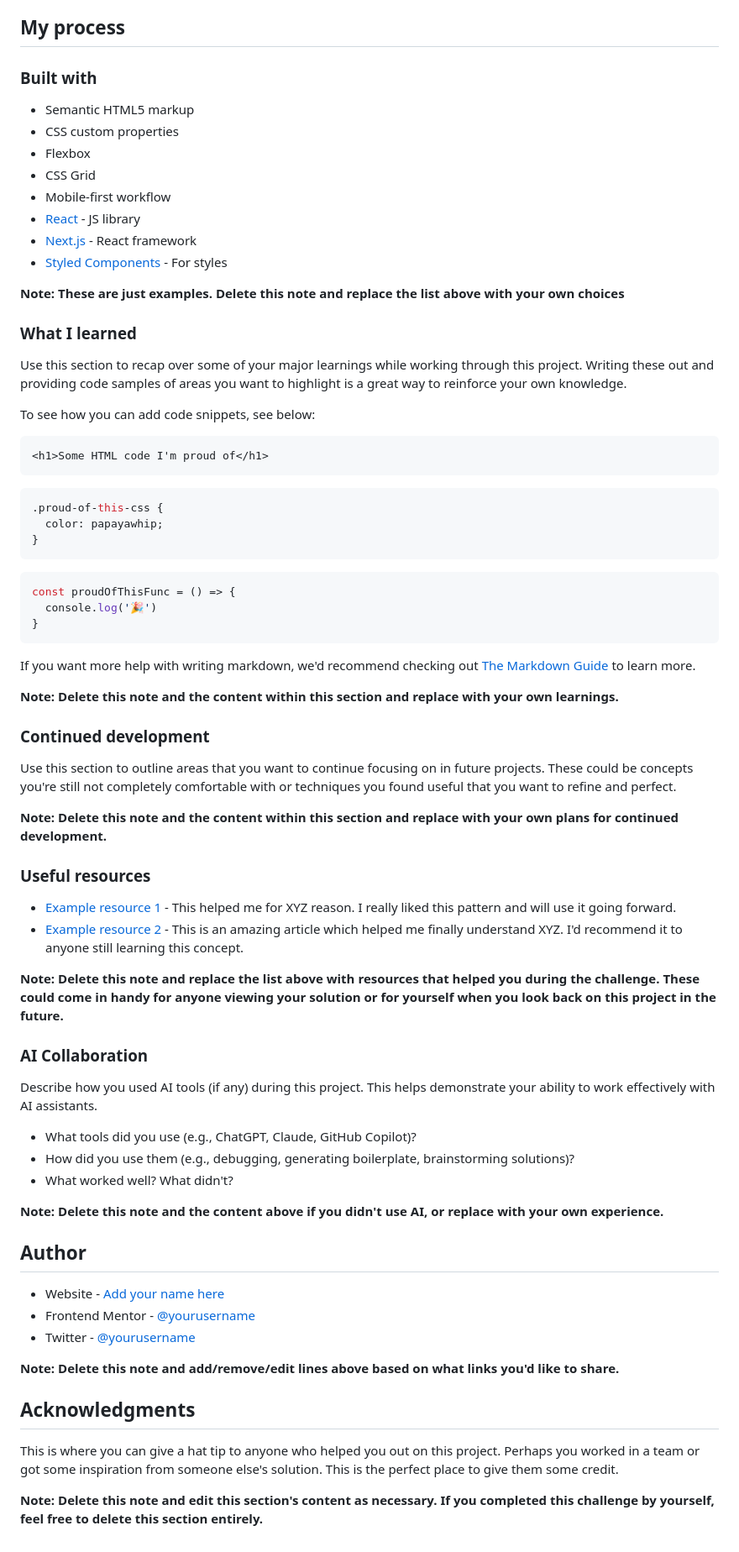
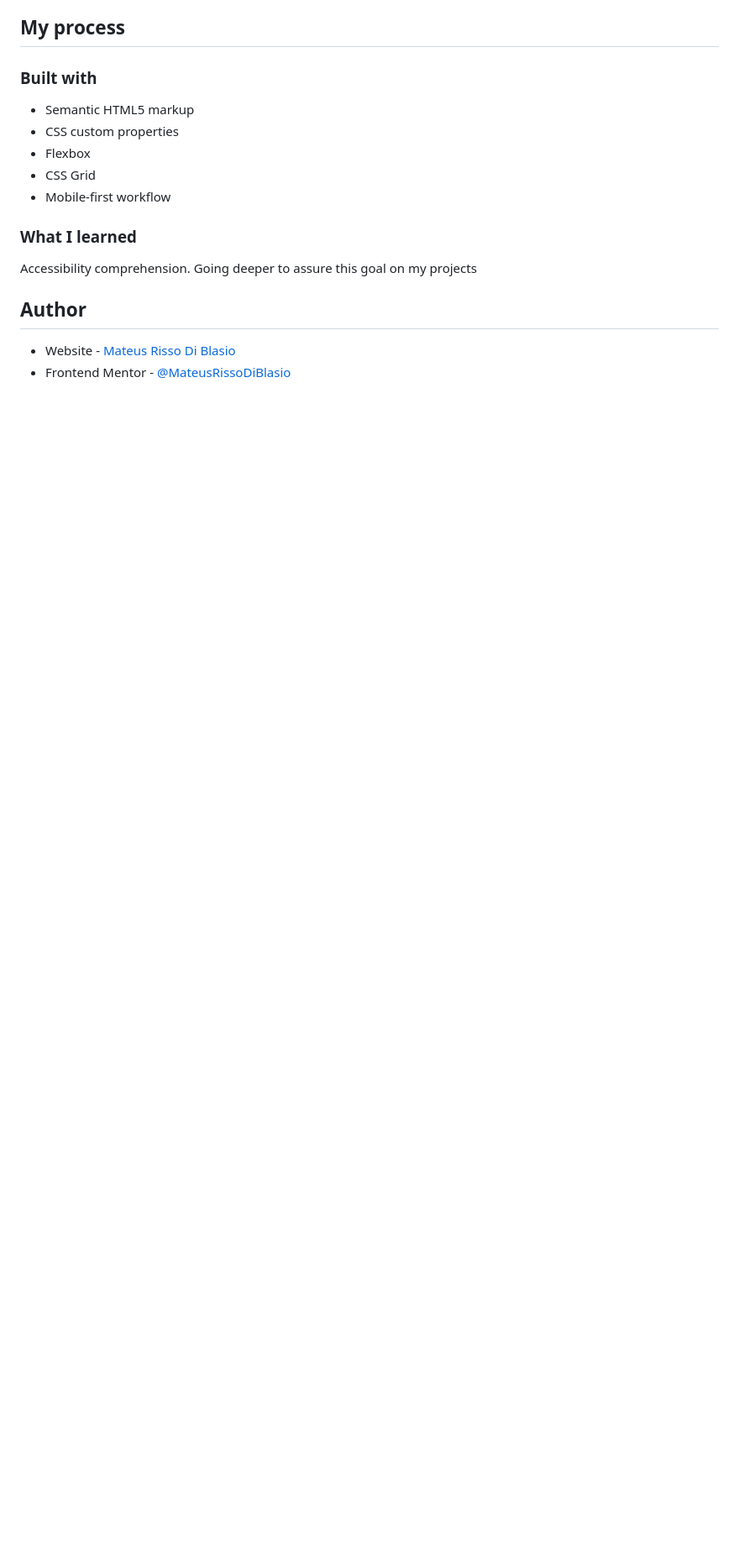
Before and after one commit to MateusRissoDiBlasio/news-homepage, a Markdown page: README-template.md, the part around the change printed below. Shown: that part at 84% size. Drawn GitHub-style; blank space fills up the shorter version.

````diff
--- a/README-template.md
+++ b/README-template.md
@@ -54,69 +42,12 @@ Then crop/optimize/edit your image however you like, add it to your project, and
 - Flexbox
 - CSS Grid
 - Mobile-first workflow
-- [React](https://reactjs.org/) - JS library
-- [Next.js](https://nextjs.org/) - React framework
-- [Styled Components](https://styled-components.com/) - For styles
-
-**Note: These are just examples. Delete this note and replace the list above with your own choices**
 
 ### What I learned
 
-Use this section to recap over some of your major learnings while working through this project. Writing these out and providing code samples of areas you want to highlight is a great way to reinforce your own knowledge.
-
-To see how you can add code snippets, see below:
-
-```html
-<h1>Some HTML code I'm proud of</h1>
-```
-```css
-.proud-of-this-css {
-  color: papayawhip;
-}
-```
-```js
-const proudOfThisFunc = () => {
-  console.log('🎉')
-}
-```
-
-If you want more help with writing markdown, we'd recommend checking out [The Markdown Guide](https://www.markdownguide.org/) to learn more.
-
-**Note: Delete this note and the content within this section and replace with your own learnings.**
-
-### Continued development
-
-Use this section to outline areas that you want to continue focusing on in future projects. These could be concepts you're still not completely comfortable with or techniques you found useful that you want to refine and perfect.
-
-**Note: Delete this note and the content within this section and replace with your own plans for continued development.**
-
-### Useful resources
-
-- [Example resource 1](https://www.example.com) - This helped me for XYZ reason. I really liked this pattern and will use it going forward.
-- [Example resource 2](https://www.example.com) - This is an amazing article which helped me finally understand XYZ. I'd recommend it to anyone still learning this concept.
-
-**Note: Delete this note and replace the list above with resources that helped you during the challenge. These could come in handy for anyone viewing your solution or for yourself when you look back on this project in the future.**
-
-### AI Collaboration
-
-Describe how you used AI tools (if any) during this project. This helps demonstrate your ability to work effectively with AI assistants.
-
-- What tools did you use (e.g., ChatGPT, Claude, GitHub Copilot)?
-- How did you use them (e.g., debugging, generating boilerplate, brainstorming solutions)?
-- What worked well? What didn't?
-
-**Note: Delete this note and the content above if you didn't use AI, or replace with your own experience.**
+Accessibility comprehension. Going deeper to assure this goal on my projects
 
 ## Author
 
-- Website - [Add your name here](https://www.your-site.com)
-- Frontend Mentor - [@yourusername](https://www.frontendmentor.io/profile/yourusername)
-- Twitter - [@yourusername](https://www.twitter.com/yourusername)
-
-**Note: Delete this note and add/remove/edit lines above based on what links you'd like to share.**
-
-## Acknowledgments
-
-This is where you can give a hat tip to anyone who helped you out on this project. Perhaps you worked in a team or got some inspiration from someone else's solution. This is the perfect place to give them some credit.
-
-**Note: Delete this note and edit this section's content as necessary. If you completed this challenge by yourself, feel free to delete this section entirely.**
+- Website - [Mateus Risso Di Blasio](https://github.com/MateusRissoDiBlasio)
+- Frontend Mentor - [@MateusRissoDiBlasio](https://www.frontendmentor.io/profile/MateusRissoDiBlasio)
````
Also changed, not shown: other parts of README-template.md (+4 -16 lines), README.md (deleted, +0 -105 lines), screenshot-desktop.png (added), screenshot-mobile.png (added), screenshot-tablet.png (added).
